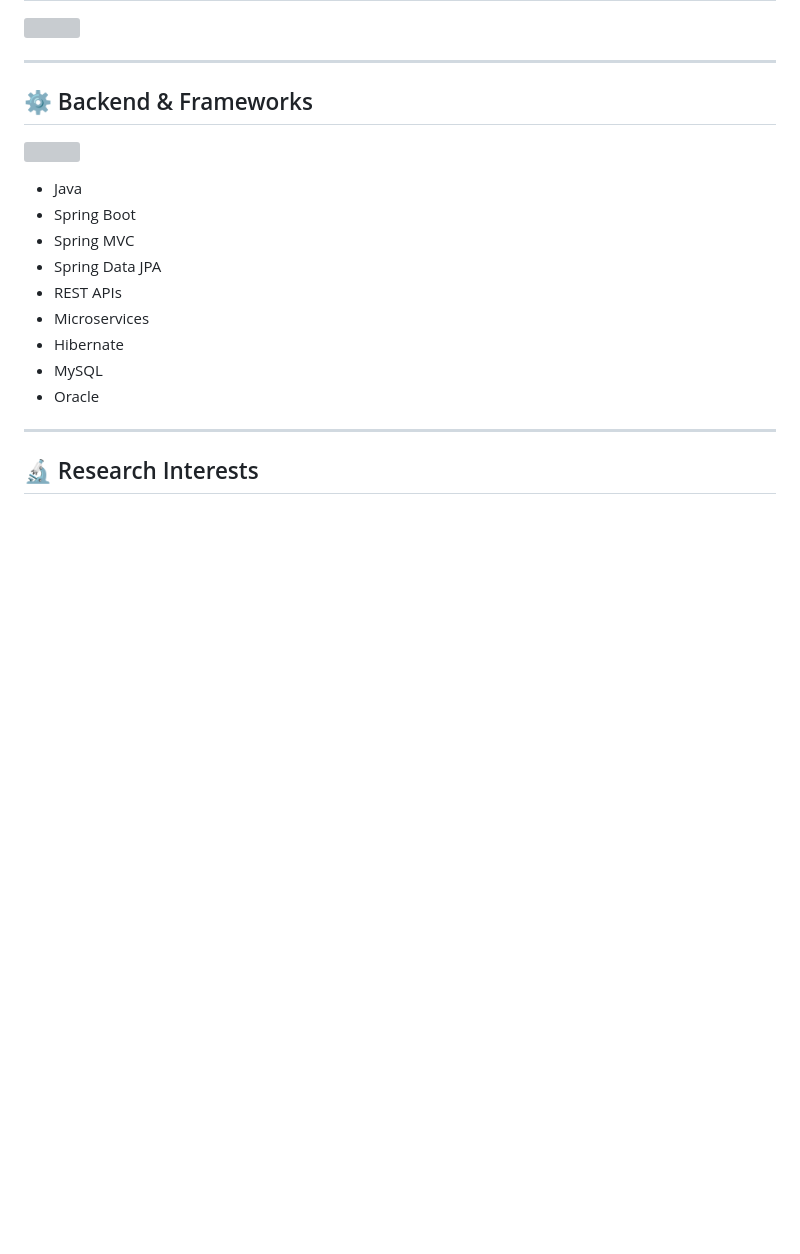
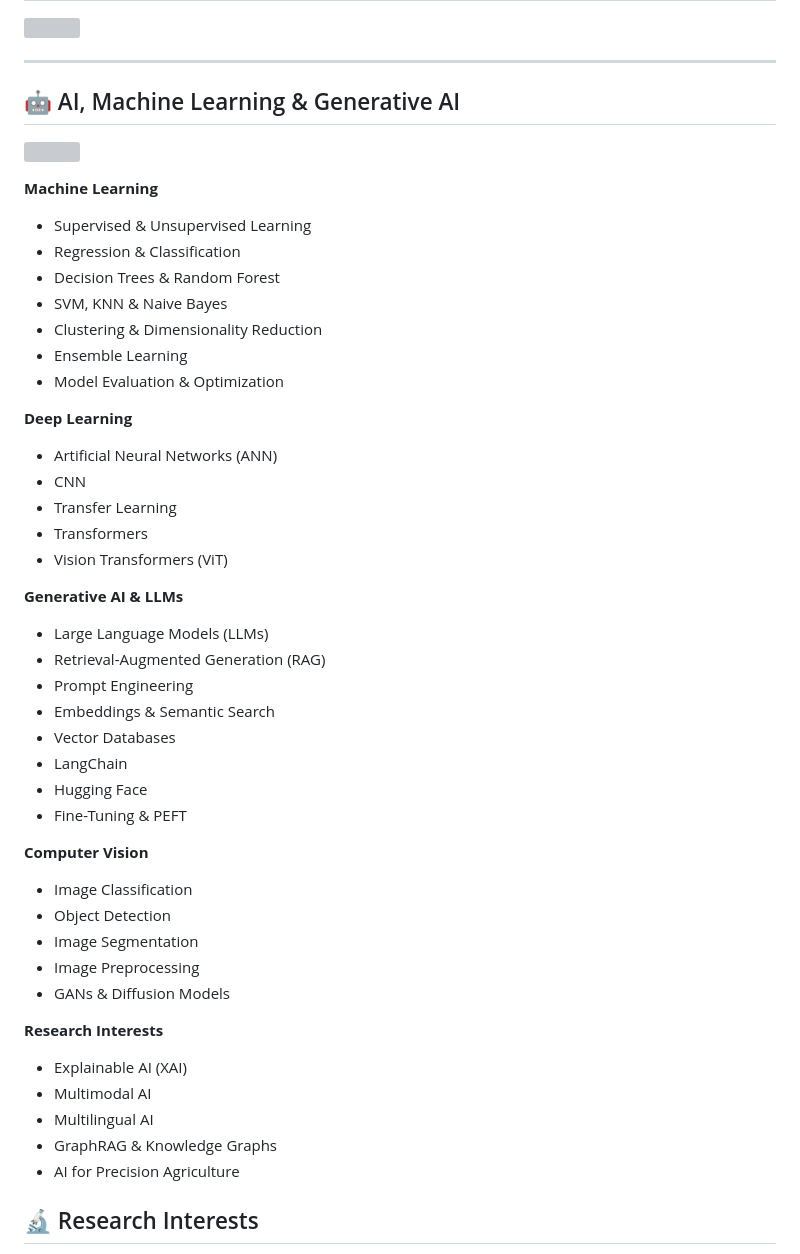
Before and after one commit to shubhammadane/shubhammadane, a Markdown page: README.md, the part around one of its changes. Rendered like a GitHub page; blank space fills up the shorter version; grey boxes are pictures that could not be loaded.

```diff
--- a/README.md
+++ b/README.md
@@ -69,6 +69,6 @@
 
 ---
 
-## ⚙️ Backend & Frameworks
+## 🤖 AI, Machine Learning & Generative AI
 
 <p>
@@ -76,16 +76,50 @@
 </p>
 
-* Java
-* Spring Boot
-* Spring MVC
-* Spring Data JPA
-* REST APIs
-* Microservices
-* Hibernate
-* MySQL
-* Oracle
+**Machine Learning**
 
----
+* Supervised & Unsupervised Learning
+* Regression & Classification
+* Decision Trees & Random Forest
+* SVM, KNN & Naive Bayes
+* Clustering & Dimensionality Reduction
+* Ensemble Learning
+* Model Evaluation & Optimization
+
+**Deep Learning**
+
+* Artificial Neural Networks (ANN)
+* CNN
+* Transfer Learning
+* Transformers
+* Vision Transformers (ViT)
+
+**Generative AI & LLMs**
+
+* Large Language Models (LLMs)
+* Retrieval-Augmented Generation (RAG)
+* Prompt Engineering
+* Embeddings & Semantic Search
+* Vector Databases
+* LangChain
+* Hugging Face
+* Fine-Tuning & PEFT
+
+**Computer Vision**
+
+* Image Classification
+* Object Detection
+* Image Segmentation
+* Image Preprocessing
+* GANs & Diffusion Models
+
+**Research Interests**
+
+* Explainable AI (XAI)
+* Multimodal AI
+* Multilingual AI
+* GraphRAG & Knowledge Graphs
+* AI for Precision Agriculture
+
 
 ## 🔬 Research Interests
 
```
Also changed, not shown: other parts of README.md (+4 -3 lines).
